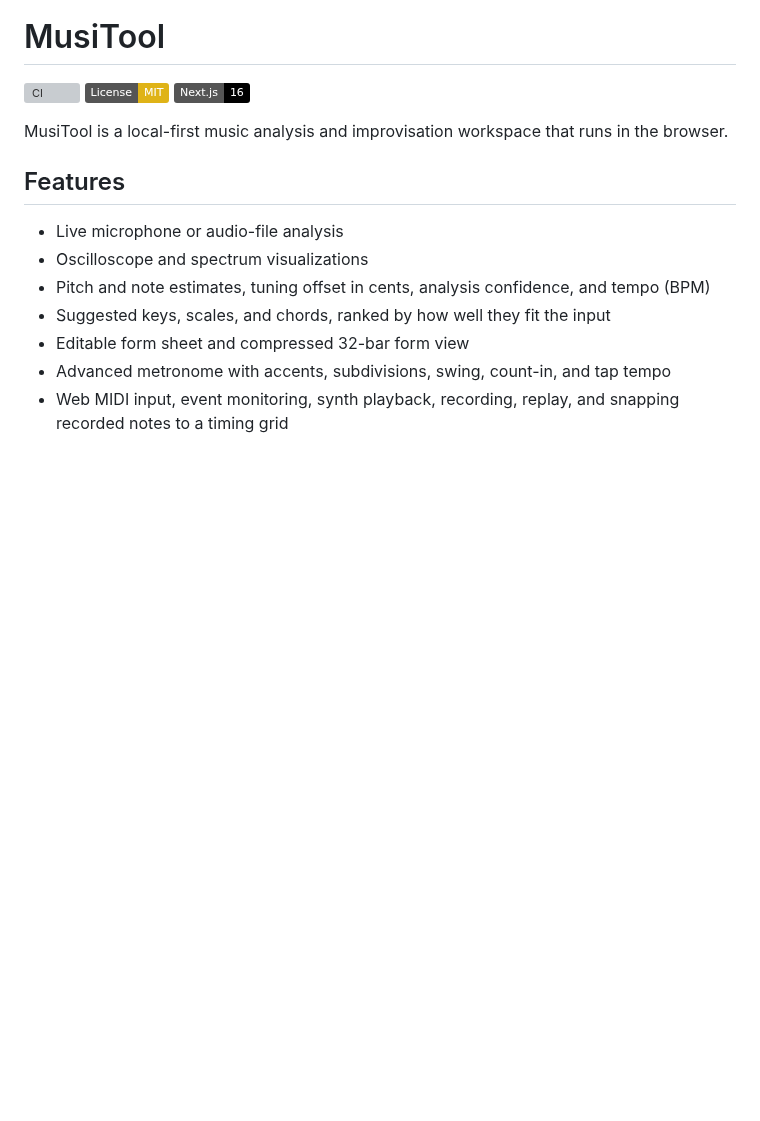
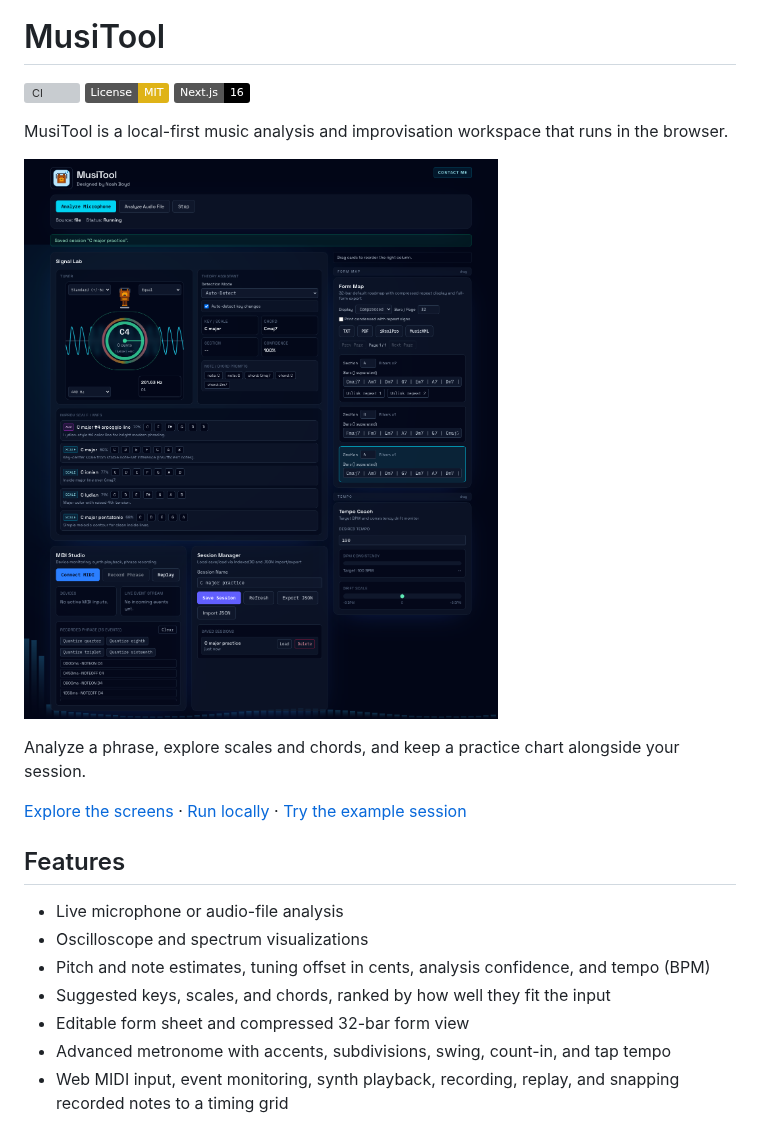
Before and after one commit to 3nboyd/musitool, a Markdown page: README.md, the part around one of its changes. GitHub-like rendering; pictures changed too: docs/screenshots/studio-overview.png (added); badges without logos; blank space fills up the shorter version; grey boxes are pictures that could not be loaded.

```diff
--- a/README.md
+++ b/README.md
@@ -9,6 +9,12 @@
 [![Next.js](https://img.shields.io/badge/Next.js-16-black?logo=next.js)](https://nextjs.org/)
 
 MusiTool is a local-first music analysis and improvisation workspace that runs in the browser.
+
+![MusiTool studio analyzing audio, with the tuner, theory suggestions, form map, tempo coach, MIDI tools, and a saved session](docs/screenshots/studio-overview.png)
+
+Analyze a phrase, explore scales and chords, and keep a practice chart alongside your session.
+
+[Explore the screens](#screenshots) · [Run locally](#quick-start) · [Try the example session](#example-session)
 
 ## Features
 
```
Also changed, not shown: other parts of README.md (+35 -0 lines), CHANGELOG.md (+3 -0 lines), docs/screenshots/form-map-compressed.png (added), docs/screenshots/form-map-expanded.png (added), docs/screenshots/midi-and-sessions.png (added), docs/screenshots/signal-lab.png (added), 1 other file.
